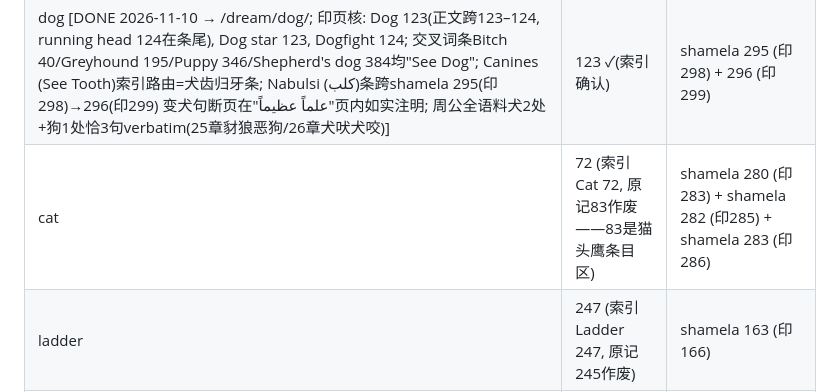
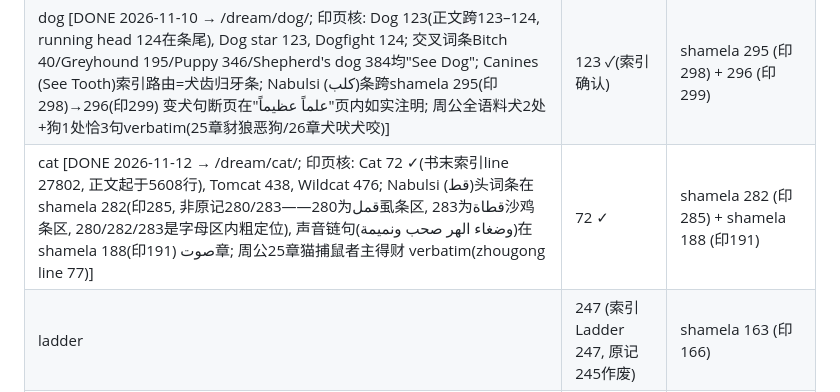
Before and after one commit to ti-kiu/teethdreammeaning.com, a Markdown page: seo/matrix.md, the part around the change. GitHub-like rendering.

```diff
--- a/seo/matrix.md
+++ b/seo/matrix.md
@@ -21,7 +21,7 @@
 | rain [DONE 2026-11-08 → /dream/rain/; 印页核: Rain 350(正文跨350–351, running head在条中已注明), Rainbow 351, Rain gauge 351=Water level 469, Clouds 87(跨88), Death 111雨句; Nabulsi (مطر)条跨shamela 315(印318)→316(印319) 头词句断页在"من"页内如实注明, (ميزاب)条跨317(印320)→318(印321) 同断页, (مطرقة)328(印331) (مطران)338(印341) 近形词条, (موت)雨句shamela 344(印347); 周公全语料雨字恰4句全在一章verbatim] | 350 (索引 Rain 350, 原记349作废) | shamela 315 (印318) + shamela 316 (印319) + shamela 317 (印320) + shamela 318 (印321) + 328 (印331) + 338 (印341) |
 | fire [DONE 2026-11-09 → /dream/fire/; 印页核: Fire 158(正文跨158–160, running head "DICTIONARY OF DREAMS 159"在条中; 扫描连字offire/Ifone/one'sjob/adjust与两处排印瑕疵adversities.lfit、pIa es and mass loU照录页内注明), Firewood 161, Fireplace跨160–161, Torch 443, Worshipping fire 481(索引收, Gold条189火焚屋句同引); Nabulsi (نار)条跨shamela 348(印351)→349(印352)两-armies句断页在"يخرج إلى المضاف إلى"页内如实注明, (ومن رأى)场景段349–350(印352–353), الواعاء句断页在"والمغرم الذي"→350印353"يرميه السلطان على الناس"同注; نارنج近形词条360(印363)专段引用; 周公火字恰15句判词+1章题(assert count==16), 十三章23章13+船车1+门户1原样并置] | 158 (索引 Fire 158, 原记157作废) | shamela 348 (印351) + 349 (印352) + 350 (印353) + 360 (印363) |
 | dog [DONE 2026-11-10 → /dream/dog/; 印页核: Dog 123(正文跨123–124, running head 124在条尾), Dog star 123, Dogfight 124; 交叉词条Bitch 40/Greyhound 195/Puppy 346/Shepherd's dog 384均"See Dog"; Canines (See Tooth)索引路由=犬齿归牙条; Nabulsi (كلب)条跨shamela 295(印298)→296(印299) 变犬句断页在"علماً عظيماً"页内如实注明; 周公全语料犬2处+狗1处恰3句verbatim(25章豺狼恶狗/26章犬吠犬咬)] | 123 ✓(索引确认) | shamela 295 (印298) + 296 (印299) |
-| cat | 72 (索引 Cat 72, 原记83作废——83是猫头鹰条目区) | shamela 280 (印283) + shamela 282 (印285) + shamela 283 (印286) |
+| cat [DONE 2026-11-12 → /dream/cat/; 印页核: Cat 72 ✓(书末索引line 27802, 正文起于5608行), Tomcat 438, Wildcat 476; Nabulsi (قط)头词条在 shamela 282(印285, 非原记280/283——280为قمل虱条区, 283为قطاة沙鸡条区, 280/282/283是字母区内粗定位), 声音链句(وضغاء الهر صحب ونميمة)在 shamela 188(印191) صوت章; 周公25章猫捕鼠者主得财 verbatim(zhougong line 77)] | 72 ✓ | shamela 282 (印285) + shamela 188 (印191) |
 | ladder | 247 (索引 Ladder 247, 原记245作废) | shamela 163 (印166) |
 | door | 125 ✓(索引 Door 125) | shamela 30 (印33) |
 | key | 238 (索引 Key 238, 原记235作废——235是空页码误读, 与克白同错) | shamela 327 (印330) |
```
Also changed, not shown: seo/log.md (+1 -0 lines).
